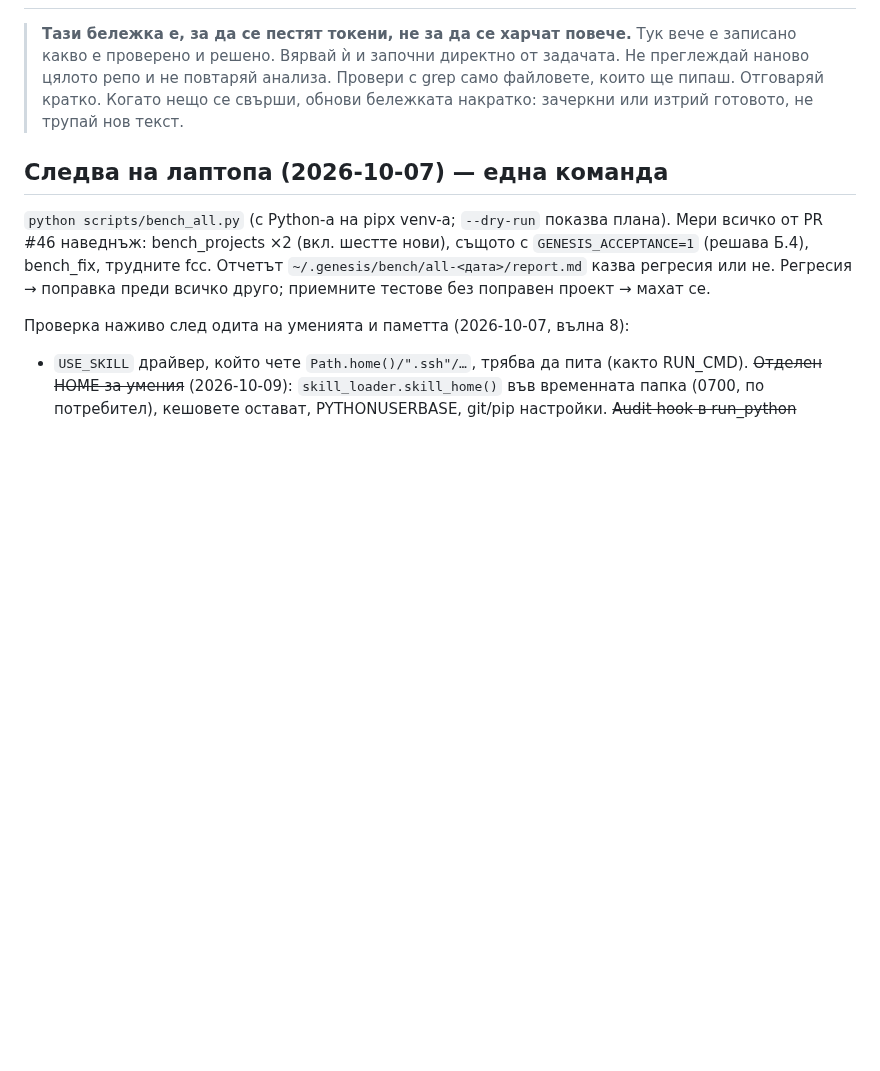
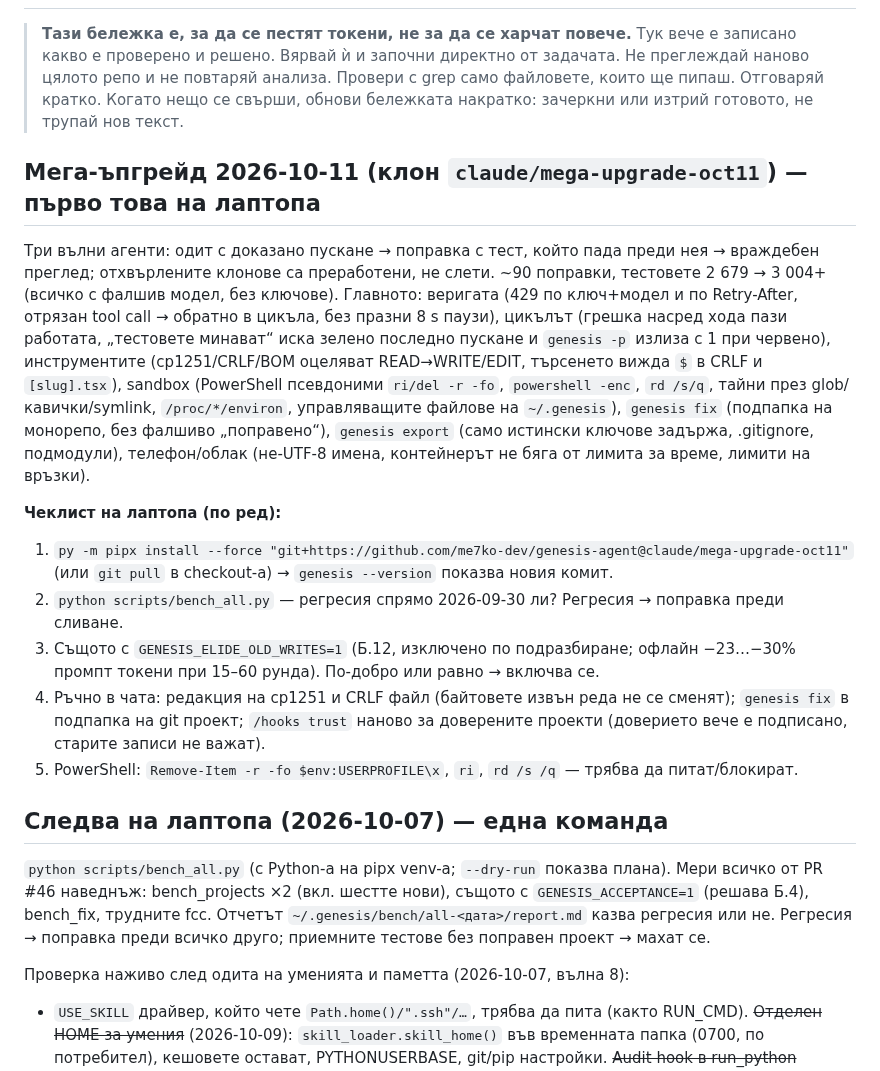
Before and after one commit to me7ko-dev/genesis-agent, a Markdown page: NEXT_STEPS.md, the part around one of its changes. GitHub-like rendering; blank space fills up the shorter version.

Commit message:
NEXT_STEPS: the 2026-10-11 hardening waves and the laptop checklist
Co-Authored-By: Claude Opus 5.5 <noreply@anthropic.com>
Claude-Session: https://claude.ai/code/session_012xQfY4MN4UmcJA2AzRbKeT

```diff
--- a/NEXT_STEPS.md
+++ b/NEXT_STEPS.md
@@ -6,6 +6,33 @@
 > Провери с grep само файловете, които ще пипаш. Отговаряй кратко. Когато
 > нещо се свърши, обнови бележката накратко: зачеркни или изтрий готовото,
 > не трупай нов текст.
+
+## Мега-ъпгрейд 2026-10-11 (клон `claude/mega-upgrade-oct11`) — първо това на лаптопа
+
+Три вълни агенти: одит с доказано пускане → поправка с тест, който пада преди
+нея → враждебен преглед; отхвърлените клонове са преработени, не слети.
+~90 поправки, тестовете 2 679 → 3 004+ (всичко с фалшив модел, без ключове).
+Главното: веригата (429 по ключ+модел и по Retry-After, отрязан tool call →
+обратно в цикъла, без празни 8 s паузи), цикълът (грешка насред хода пази
+работата, „тестовете минават“ иска зелено последно пускане и `genesis -p`
+излиза с 1 при червено), инструментите (cp1251/CRLF/BOM оцеляват
+READ→WRITE/EDIT, търсенето вижда `$` в CRLF и `[slug].tsx`), sandbox
+(PowerShell псевдоними `ri/del -r -fo`, `powershell -enc`, `rd /s/q`, тайни през
+glob/кавички/symlink, `/proc/*/environ`, управляващите файлове на `~/.genesis`),
+`genesis fix` (подпапка на монорепо, без фалшиво „поправено“), `genesis export`
+(само истински ключове задържа, .gitignore, подмодули), телефон/облак
+(не-UTF-8 имена, контейнерът не бяга от лимита за време, лимити на връзки).
+
+**Чеклист на лаптопа (по ред):**
+1. `py -m pipx install --force "git+https://github.com/me7ko-dev/genesis-agent@claude/mega-upgrade-oct11"`
+   (или `git pull` в checkout-а) → `genesis --version` показва новия комит.
+2. `python scripts/bench_all.py` — регресия спрямо 2026-09-30 ли? Регресия → поправка преди сливане.
+3. Същото с `GENESIS_ELIDE_OLD_WRITES=1` (Б.12, изключено по подразбиране; офлайн
+   −23…−30% промпт токени при 15–60 рунда). По-добро или равно → включва се.
+4. Ръчно в чата: редакция на cp1251 и CRLF файл (байтовете извън реда не се
+   сменят); `genesis fix` в подпапка на git проект; `/hooks trust` наново за
+   доверените проекти (доверието вече е подписано, старите записи не важат).
+5. PowerShell: `Remove-Item -r -fo $env:USERPROFILE\x`, `ri`, `rd /s /q` — трябва да питат/блокират.
 
 ## Следва на лаптопа (2026-10-07) — една команда
 
```
Also changed, not shown: other parts of NEXT_STEPS.md (+1 -1 lines).
